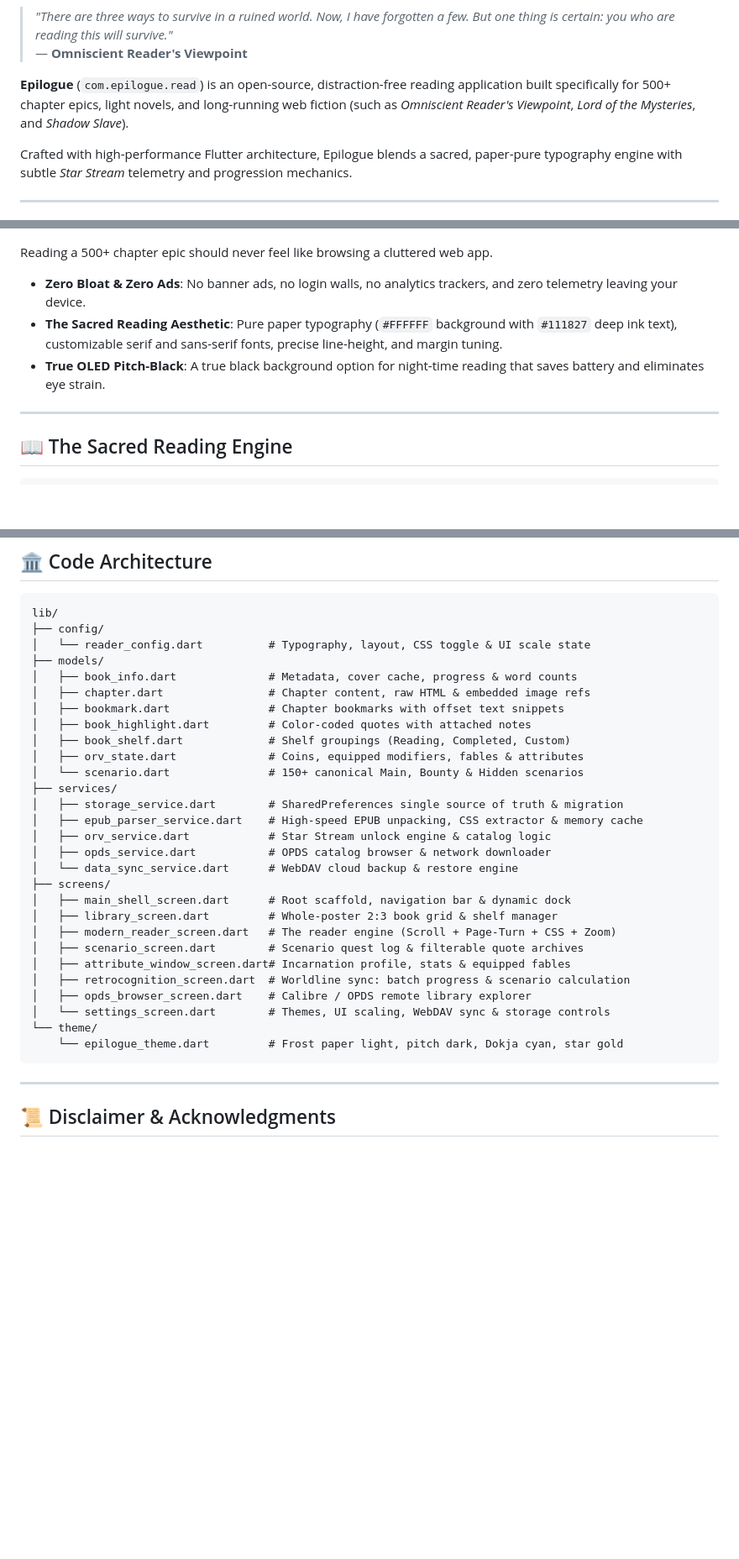
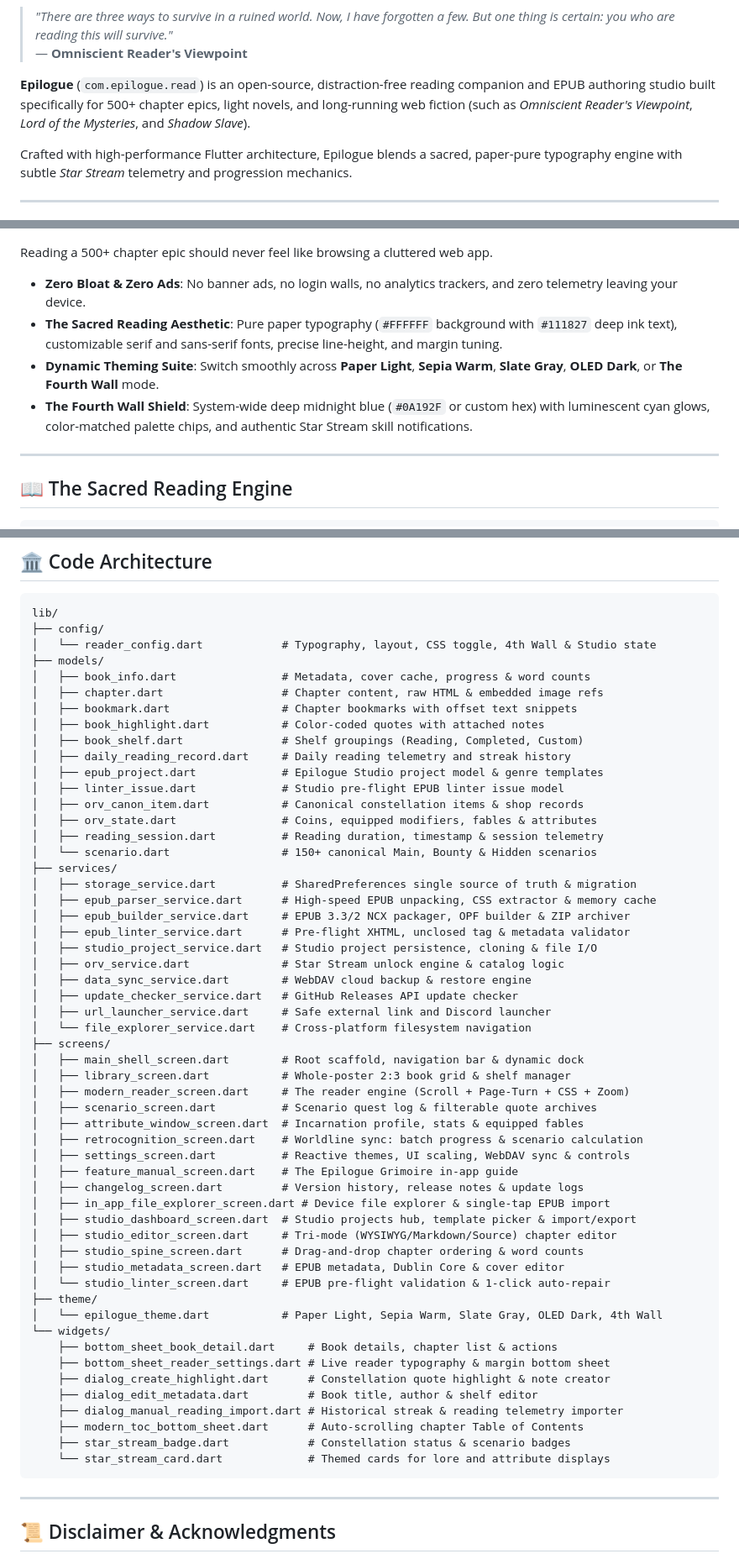
Before and after one commit to EtherealInsanity/Epilogue, a Markdown page: README.md, 3 parts joined by grey strips. Shown at 84% size. Drawn GitHub-style; blank space fills up the shorter version.

Commit message:
Update Readme.md and shit

````diff
--- a/README.md
+++ b/README.md
@@ -34,7 +36,7 @@
 > *"There are three ways to survive in a ruined world. Now, I have forgotten a few. But one thing is certain: you who are reading this will survive."*
 > — **Omniscient Reader's Viewpoint**
 
-**Epilogue** (`com.epilogue.read`) is an open-source, distraction-free reading application built specifically for 500+ chapter epics, light novels, and long-running web fiction (such as *Omniscient Reader's Viewpoint*, *Lord of the Mysteries*, and *Shadow Slave*).
+**Epilogue** (`com.epilogue.read`) is an open-source, distraction-free reading companion and EPUB authoring studio built specifically for 500+ chapter epics, light novels, and long-running web fiction (such as *Omniscient Reader's Viewpoint*, *Lord of the Mysteries*, and *Shadow Slave*).
 
 Crafted with high-performance Flutter architecture, Epilogue blends a sacred, paper-pure typography engine with subtle *Star Stream* telemetry and progression mechanics.
 
@@ -50,7 +52,8 @@ Crafted with high-performance Flutter architecture, Epilogue blends a sacred, pa
 Reading a 500+ chapter epic should never feel like browsing a cluttered web app.
 - **Zero Bloat & Zero Ads**: No banner ads, no login walls, no analytics trackers, and zero telemetry leaving your device.
 - **The Sacred Reading Aesthetic**: Pure paper typography (`#FFFFFF` background with `#111827` deep ink text), customizable serif and sans-serif fonts, precise line-height, and margin tuning.
-- **True OLED Pitch-Black**: A true black background option for night-time reading that saves battery and eliminates eye strain.
+- **Dynamic Theming Suite**: Switch smoothly across **Paper Light**, **Sepia Warm**, **Slate Gray**, **OLED Dark**, or **The Fourth Wall** mode.
+- **The Fourth Wall Shield**: System-wide deep midnight blue (`#0A192F` or custom hex) with luminescent cyan glows, color-matched palette chips, and authentic Star Stream skill notifications.
 
 ---
 
@@ -208,32 +255,58 @@ flutter build windows --release
 ```
 lib/
 ├── config/
-│   └── reader_config.dart          # Typography, layout, CSS toggle & UI scale state
+│   └── reader_config.dart            # Typography, layout, CSS toggle, 4th Wall & Studio state
 ├── models/
-│   ├── book_info.dart              # Metadata, cover cache, progress & word counts
-│   ├── chapter.dart                # Chapter content, raw HTML & embedded image refs
-│   ├── bookmark.dart               # Chapter bookmarks with offset text snippets
-│   ├── book_highlight.dart         # Color-coded quotes with attached notes
-│   ├── book_shelf.dart             # Shelf groupings (Reading, Completed, Custom)
-│   ├── orv_state.dart              # Coins, equipped modifiers, fables & attributes
-│   └── scenario.dart               # 150+ canonical Main, Bounty & Hidden scenarios
+│   ├── book_info.dart                # Metadata, cover cache, progress & word counts
+│   ├── chapter.dart                  # Chapter content, raw HTML & embedded image refs
+│   ├── bookmark.dart                 # Chapter bookmarks with offset text snippets
+│   ├── book_highlight.dart           # Color-coded quotes with attached notes
+│   ├── book_shelf.dart               # Shelf groupings (Reading, Completed, Custom)
+│   ├── daily_reading_record.dart     # Daily reading telemetry and streak history
+│   ├── epub_project.dart             # Epilogue Studio project model & genre templates
+│   ├── linter_issue.dart             # Studio pre-flight EPUB linter issue model
+│   ├── orv_canon_item.dart           # Canonical constellation items & shop records
+│   ├── orv_state.dart                # Coins, equipped modifiers, fables & attributes
+│   ├── reading_session.dart          # Reading duration, timestamp & session telemetry
+│   └── scenario.dart                 # 150+ canonical Main, Bounty & Hidden scenarios
 ├── services/
-│   ├── storage_service.dart        # SharedPreferences single source of truth & migration
-│   ├── epub_parser_service.dart    # High-speed EPUB unpacking, CSS extractor & memory cache
-│   ├── orv_service.dart            # Star Stream unlock engine & catalog logic
-│   ├── opds_service.dart           # OPDS catalog browser & network downloader
-│   └── data_sync_service.dart      # WebDAV cloud backup & restore engine
+│   ├── storage_service.dart          # SharedPreferences single source of truth & migration
+│   ├── epub_parser_service.dart      # High-speed EPUB unpacking, CSS extractor & memory cache
+│   ├── epub_builder_service.dart     # EPUB 3.3/2 NCX packager, OPF builder & ZIP archiver
+│   ├── epub_linter_service.dart      # Pre-flight XHTML, unclosed tag & metadata validator
+│   ├── studio_project_service.dart   # Studio project persistence, cloning & file I/O
+│   ├── orv_service.dart              # Star Stream unlock engine & catalog logic
+│   ├── data_sync_service.dart        # WebDAV cloud backup & restore engine
+│   ├── update_checker_service.dart   # GitHub Releases API update checker
+│   ├── url_launcher_service.dart     # Safe external link and Discord launcher
+│   └── file_explorer_service.dart    # Cross-platform filesystem navigation
 ├── screens/
-│   ├── main_shell_screen.dart      # Root scaffold, navigation bar & dynamic dock
-│   ├── library_screen.dart         # Whole-poster 2:3 book grid & shelf manager
-│   ├── modern_reader_screen.dart   # The reader engine (Scroll + Page-Turn + CSS + Zoom)
-│   ├── scenario_screen.dart        # Scenario quest log & filterable quote archives
-│   ├── attribute_window_screen.dart# Incarnation profile, stats & equipped fables
-│   ├── retrocognition_screen.dart  # Worldline sync: batch progress & scenario calculation
-│   ├── opds_browser_screen.dart    # Calibre / OPDS remote library explorer
-│   └── settings_screen.dart        # Themes, UI scaling, WebDAV sync & storage controls
-└── theme/
-    └── epilogue_theme.dart         # Frost paper light, pitch dark, Dokja cyan, star gold
+│   ├── main_shell_screen.dart        # Root scaffold, navigation bar & dynamic dock
+│   ├── library_screen.dart           # Whole-poster 2:3 book grid & shelf manager
+│   ├── modern_reader_screen.dart     # The reader engine (Scroll + Page-Turn + CSS + Zoom)
+│   ├── scenario_screen.dart          # Scenario quest log & filterable quote archives
+│   ├── attribute_window_screen.dart  # Incarnation profile, stats & equipped fables
+│   ├── retrocognition_screen.dart    # Worldline sync: batch progress & scenario calculation
+│   ├── settings_screen.dart          # Reactive themes, UI scaling, WebDAV sync & controls
+│   ├── feature_manual_screen.dart    # The Epilogue Grimoire in-app guide
+│   ├── changelog_screen.dart         # Version history, release notes & update logs
+│   ├── in_app_file_explorer_screen.dart # Device file explorer & single-tap EPUB import
+│   ├── studio_dashboard_screen.dart  # Studio projects hub, template picker & import/export
+│   ├── studio_editor_screen.dart     # Tri-mode (WYSIWYG/Markdown/Source) chapter editor
+│   ├── studio_spine_screen.dart      # Drag-and-drop chapter ordering & word counts
+│   ├── studio_metadata_screen.dart   # EPUB metadata, Dublin Core & cover editor
+│   └── studio_linter_screen.dart     # EPUB pre-flight validation & 1-click auto-repair
+├── theme/
+│   └── epilogue_theme.dart           # Paper Light, Sepia Warm, Slate Gray, OLED Dark, 4th Wall
+└── widgets/
+    ├── bottom_sheet_book_detail.dart     # Book details, chapter list & actions
+    ├── bottom_sheet_reader_settings.dart # Live reader typography & margin bottom sheet
+    ├── dialog_create_highlight.dart      # Constellation quote highlight & note creator
+    ├── dialog_edit_metadata.dart         # Book title, author & shelf editor
+    ├── dialog_manual_reading_import.dart # Historical streak & reading telemetry importer
+    ├── modern_toc_bottom_sheet.dart      # Auto-scrolling chapter Table of Contents
+    ├── star_stream_badge.dart            # Constellation status & scenario badges
+    └── star_stream_card.dart             # Themed cards for lore and attribute displays
 ```
 
 ---
````
Also changed, not shown: other parts of README.md (+60 -14 lines).
